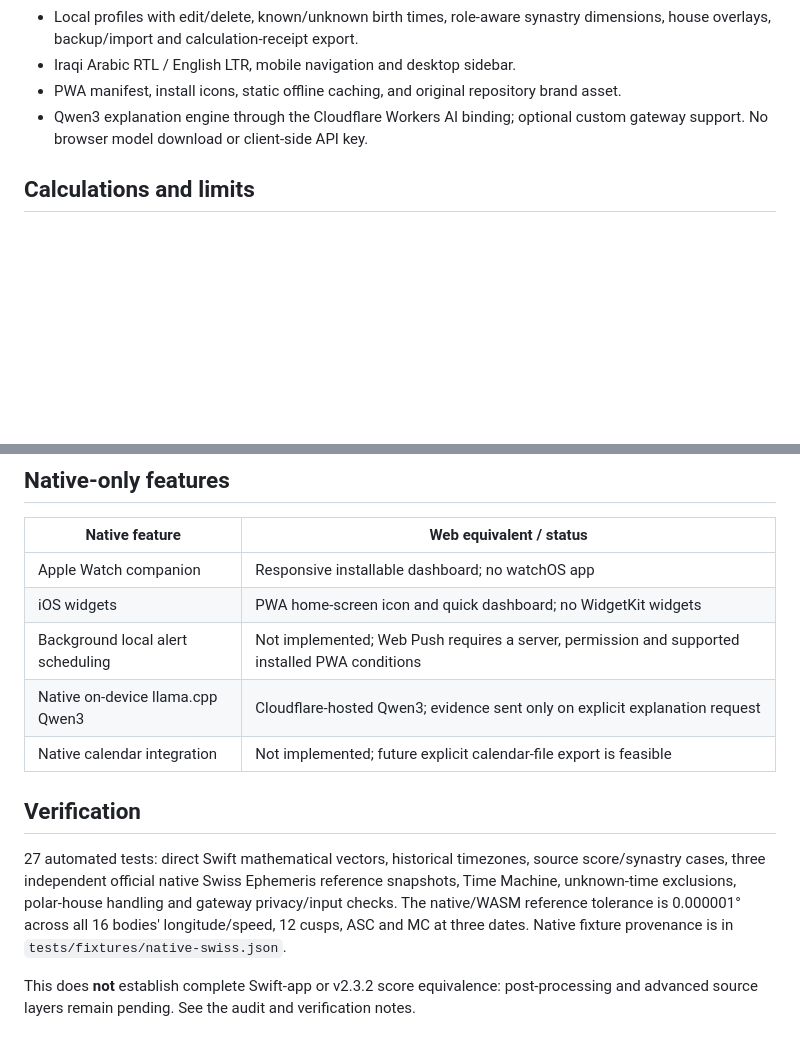
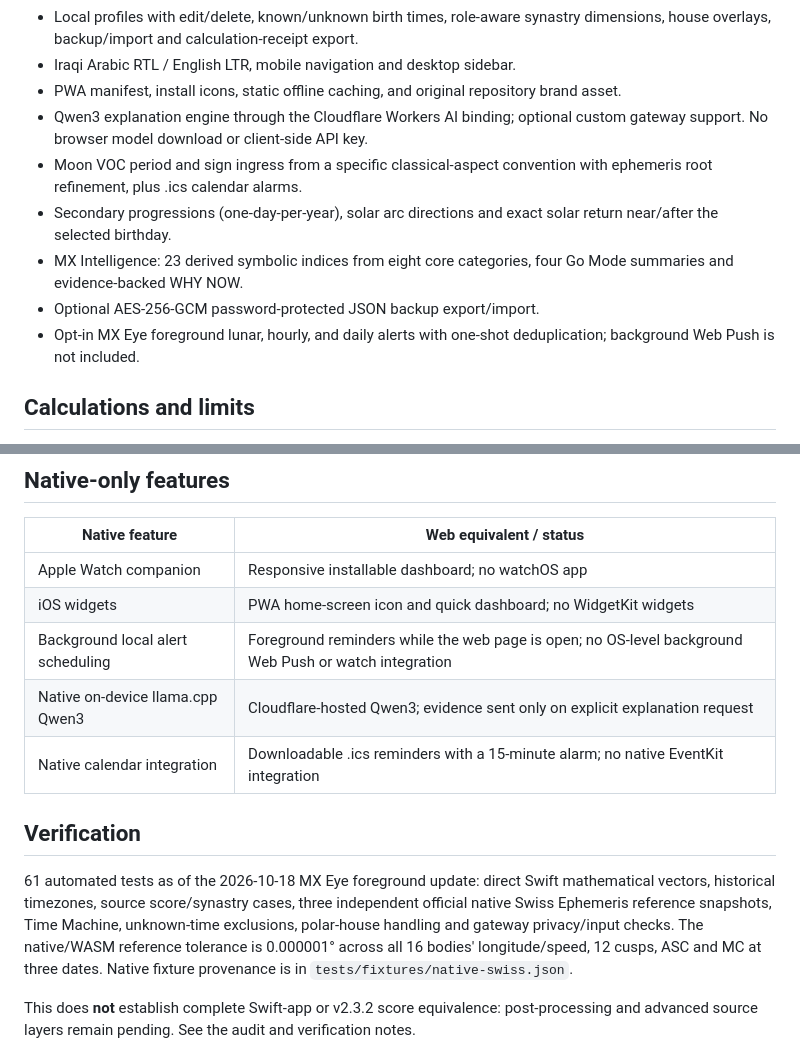
Before and after one commit to mazenmix/orbit, a Markdown page: README.md, 2 parts joined by grey strips. GitHub-like rendering; blank space fills up the shorter version.

Commit message:
Update project parity and verification logs after 61 passing tests [skip ci]

```diff
--- a/README.md
+++ b/README.md
@@ -30,6 +30,11 @@ pnpm preview
 - Iraqi Arabic RTL / English LTR, mobile navigation and desktop sidebar.
 - PWA manifest, install icons, static offline caching, and original repository brand asset.
 - Qwen3 explanation engine through the Cloudflare Workers AI binding; optional custom gateway support. No browser model download or client-side API key.
+- Moon VOC period and sign ingress from a specific classical-aspect convention with ephemeris root refinement, plus .ics calendar alarms.
+- Secondary progressions (one-day-per-year), solar arc directions and exact solar return near/after the selected birthday.
+- MX Intelligence: 23 derived symbolic indices from eight core categories, four Go Mode summaries and evidence-backed WHY NOW.
+- Optional AES-256-GCM password-protected JSON backup export/import.
+- Opt-in MX Eye foreground lunar, hourly, and daily alerts with one-shot deduplication; background Web Push is not included.
 
 ## Calculations and limits
 
@@ -71,13 +76,13 @@ References: [Cloudflare Pages AI bindings](https://developers.cloudflare.com/pag
 | --- | --- |
 | Apple Watch companion | Responsive installable dashboard; no watchOS app |
 | iOS widgets | PWA home-screen icon and quick dashboard; no WidgetKit widgets |
-| Background local alert scheduling | Not implemented; Web Push requires a server, permission and supported installed PWA conditions |
+| Background local alert scheduling | Foreground reminders while the web page is open; no OS-level background Web Push or watch integration |
 | Native on-device llama.cpp Qwen3 | Cloudflare-hosted Qwen3; evidence sent only on explicit explanation request |
-| Native calendar integration | Not implemented; future explicit calendar-file export is feasible |
+| Native calendar integration | Downloadable .ics reminders with a 15-minute alarm; no native EventKit integration |
 
 ## Verification
 
-27 automated tests: direct Swift mathematical vectors, historical timezones, source score/synastry cases, three independent official native Swiss Ephemeris reference snapshots, Time Machine, unknown-time exclusions, polar-house handling and gateway privacy/input checks. The native/WASM reference tolerance is 0.000001° across all 16 bodies' longitude/speed, 12 cusps, ASC and MC at three dates. Native fixture provenance is in `tests/fixtures/native-swiss.json`.
+61 automated tests as of the 2026-10-18 MX Eye foreground update: direct Swift mathematical vectors, historical timezones, source score/synastry cases, three independent official native Swiss Ephemeris reference snapshots, Time Machine, unknown-time exclusions, polar-house handling and gateway privacy/input checks. The native/WASM reference tolerance is 0.000001° across all 16 bodies' longitude/speed, 12 cusps, ASC and MC at three dates. Native fixture provenance is in `tests/fixtures/native-swiss.json`.
 
 This does **not** establish complete Swift-app or v2.3.2 score equivalence: post-processing and advanced source layers remain pending. See the audit and verification notes.
 
```
Also changed, not shown: SOURCE_AUDIT.md (+5 -5 lines), VERIFICATION.md (+11 -0 lines).
